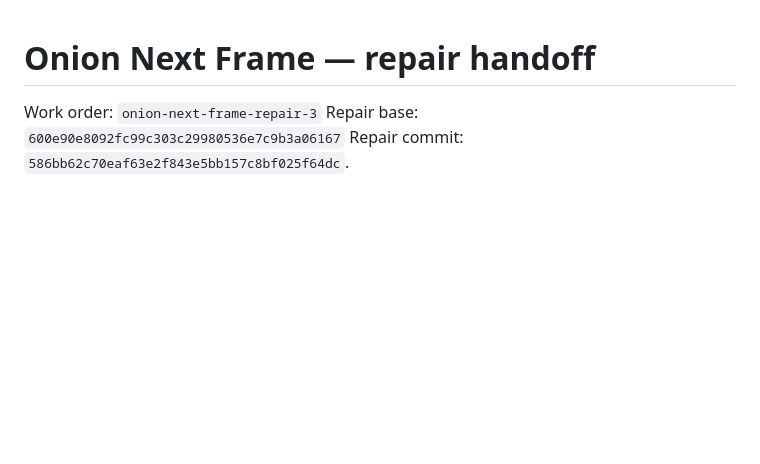
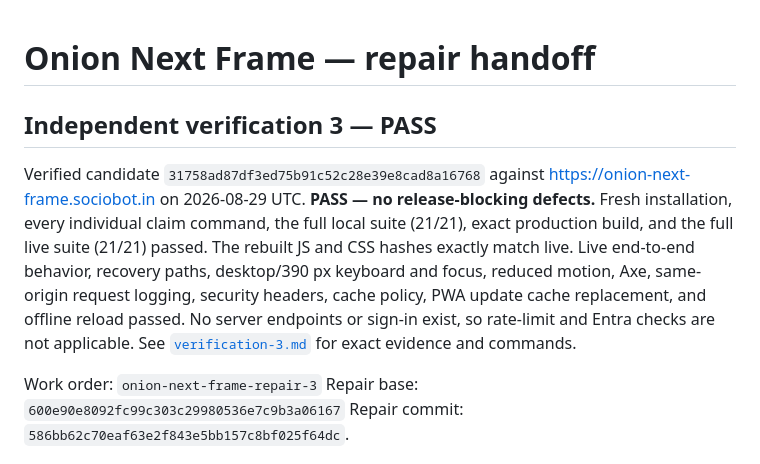
Before and after one commit to B-Divyesh/sf-onion-next-frame, a Markdown page: .factory/handoff.md, the part around the change. GitHub-like rendering; blank space fills up the shorter version.

Commit message:
docs: record independent verification 3

```diff
--- a/.factory/handoff.md
+++ b/.factory/handoff.md
@@ -1,4 +1,17 @@
 # Onion Next Frame — repair handoff
+
+## Independent verification 3 — PASS
+
+Verified candidate `31758ad87df3ed75b91c52c28e39e8cad8a16768` against
+<https://onion-next-frame.sociobot.in> on 2026-08-29 UTC. **PASS — no
+release-blocking defects.** Fresh installation, every individual claim command,
+the full local suite (21/21), exact production build, and the full live suite
+(21/21) passed. The rebuilt JS and CSS hashes exactly match live. Live
+end-to-end behavior, recovery paths, desktop/390 px keyboard and focus,
+reduced motion, Axe, same-origin request logging, security headers, cache
+policy, PWA update cache replacement, and offline reload passed. No server
+endpoints or sign-in exist, so rate-limit and Entra checks are not applicable.
+See [`verification-3.md`](verification-3.md) for exact evidence and commands.
 
 Work order: `onion-next-frame-repair-3`
 Repair base: `600e90e8092fc99c303c29980536e7c9b3a06167`
```
Also changed, not shown: .factory/verification-3.md (added, +95 -0 lines).
